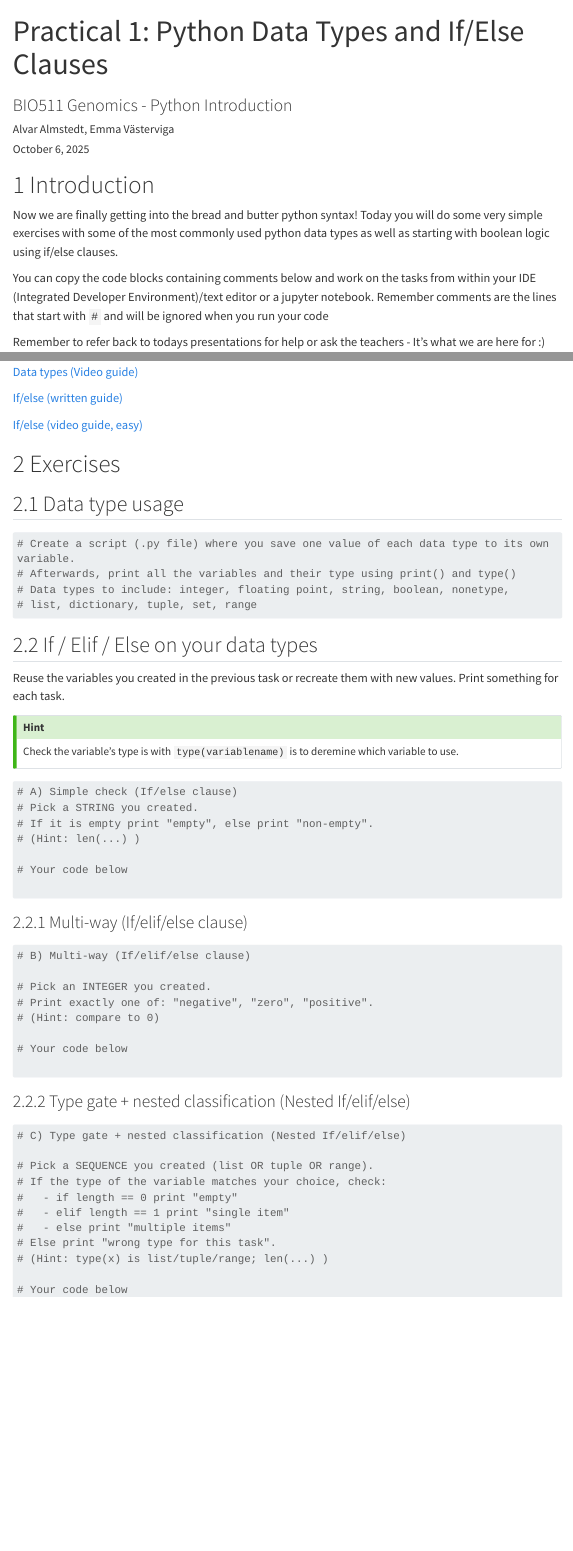
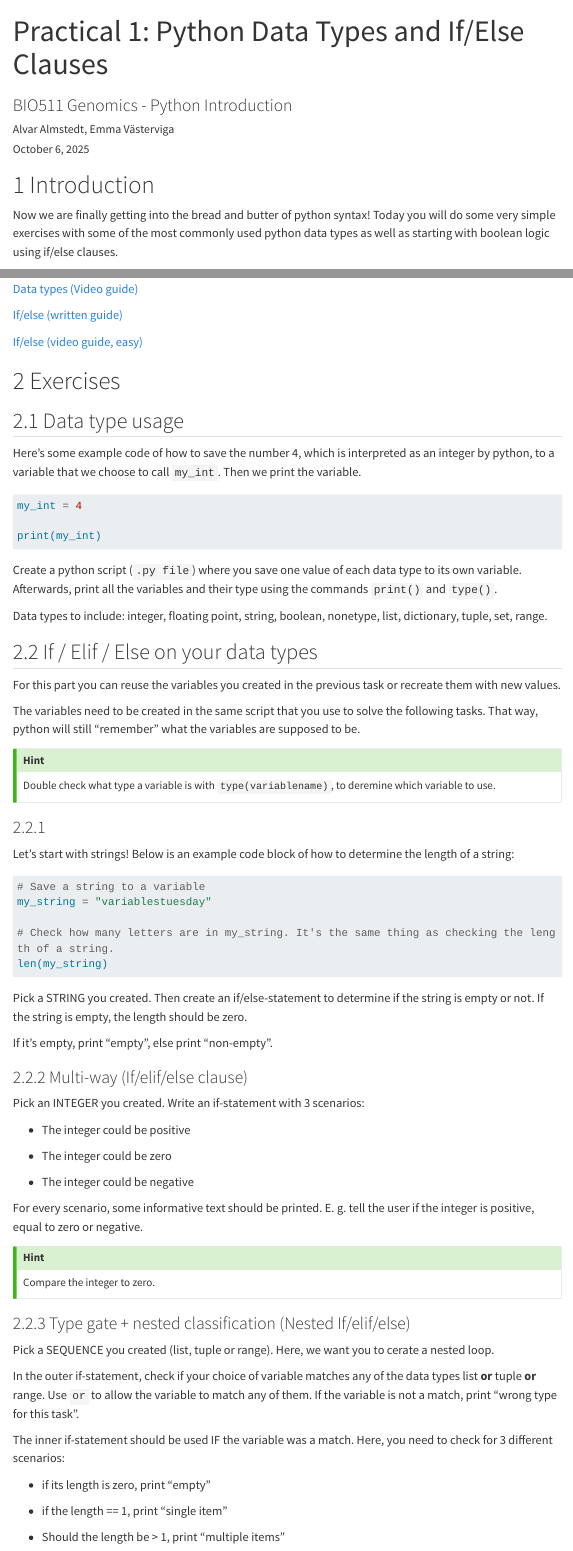
Before and after one commit to n2bin-GU/BIO511-2025, a Quarto document (practicals/Practicals - Python/PRACTICAL_DATA_TYPES_AND_IF_ELSE.qmd): the page in a window 1100 px wide, from its top, and a second part further down, joined at a grey line. Rendered offline with R 4.5, knitr and Pandoc in place of Quarto, with nearby package versions; menus at the side of the page are left out; long lines of code are wrapped.

Commit message:
Python practical data types upgraded

````diff
--- a/practicals/Practicals - Python/PRACTICAL_DATA_TYPES_AND_IF_ELSE.qmd
+++ b/practicals/Practicals - Python/PRACTICAL_DATA_TYPES_AND_IF_ELSE.qmd
@@ -14,10 +14,10 @@ format:
 
 # Introduction
 
-Now we are finally getting into the bread and butter python syntax! Today you will do some very simple exercises with some of the most commonly used python data types as well as starting with boolean logic using if/else clauses.
+Now we are finally getting into the bread and butter of python syntax! Today you will do some very simple exercises with some of the most commonly used python data types as well as starting with boolean logic using if/else clauses.
 
 You can copy the code blocks containing comments below and work on the tasks from within your IDE (Integrated Developer Environment)/text editor or a jupyter notebook.
-Remember comments are the lines that start with `#` and will be ignored when you run your code
+Remember, comments are the lines that start with `#` and will be ignored when you run your code
 
 
 Remember to refer back to todays presentations for help or ask the teachers - It's what we are here for :)
@@ -38,64 +38,75 @@ They may even contain information that the teachers missed or didn't explain wel
 # Exercises
 
 ## Data type usage
+Here's some example code of how to save the number 4, which is interpreted as an integer by python, to a variable that we choose to call `my_int`. Then we print the variable.
+
+```python
+my_int = 4
+
+print(my_int)
+```
+Create a python script (`.py file`) where you save one value of each data type to its own variable.
+Afterwards, print all the variables and their type using the commands `print()` and `type()`.
 
 
-```python
-# Create a script (.py file) where you save one value of each data type to its own variable.
-# Afterwards, print all the variables and their type using print() and type()
-# Data types to include: integer, floating point, string, boolean, nonetype,
-# list, dictionary, tuple, set, range
-```
+Data types to include: integer, floating point, string, boolean, nonetype,
+list, dictionary, tuple, set, range.
 
 ## If / Elif / Else on your data types
 
-Reuse the variables you created in the previous task or recreate them with new values. Print something for each task.
+For this part you can reuse the variables you created in the previous task or recreate them with new values.
+
+The variables need to be created in the same script that you use to solve the following tasks. That way, python will still "remember" what the variables are supposed to be.
+
 
 ::: {.callout-tip}
 ### Hint
-Check the variable’s type is with `type(variablename)` is to deremine which variable to use.
+Double check what type a variable is with `type(variablename)`, to deremine which variable to use.
 :::
 
+###
+Let's start with strings! Below is an example code block of how to determine the length of a string:
+
 ```python
-# A) Simple check (If/else clause)
-# Pick a STRING you created.
-# If it is empty print "empty", else print "non-empty".
-# (Hint: len(...) )
+# Save a string to a variable
+my_string = "variablestuesday"
 
-# Your code below
+# Check how many letters are in my_string. It's the same thing as checking the length of a string.
+len(my_string)
+```
+
+Pick a STRING you created. Then create an if/else-statement to determine if the string is empty or not. If the string is empty, the length should be zero.
+
+If it's empty, print "empty", else print "non-empty".
 
 
+### Multi-way (If/elif/else clause)
+Pick an INTEGER you created. Write an if-statement with 3 scenarios:
 
-```
+- The integer could be positive
 
-### Multi-way (If/elif/else clause)
-```python
-# B) Multi-way (If/elif/else clause)
+- The integer could be zero
 
-# Pick an INTEGER you created.
-# Print exactly one of: "negative", "zero", "positive".
-# (Hint: compare to 0)
+- The integer could be negative
 
-# Your code below
+For every scenario, some informative text should be printed. E. g. tell the user if the integer is positive, equal to zero or negative.
 
 
+::: {.callout-tip}
+### Hint
+Compare the integer to zero.
+:::
 
-```
 
 ### Type gate + nested classification (Nested If/elif/else)
-```python
-# C) Type gate + nested classification (Nested If/elif/else)
+Pick a SEQUENCE you created (list, tuple or range). Here, we want you to cerate a nested loop.
 
-# Pick a SEQUENCE you created (list OR tuple OR range).
-# If the type of the variable matches your choice, check:
-#   - if length == 0 print "empty"
-#   - elif length == 1 print "single item"
-#   - else print "multiple items"
-# Else print "wrong type for this task".
-# (Hint: type(x) is list/tuple/range; len(...) )
+In the outer if-statement, check if your choice of variable matches any of the data types list **or** tuple **or** range. Use `or` to allow the variable to match any of them. If the variable is not a match, print "wrong type for this task".
 
-# Your code below
+The inner if-statement should be used IF the variable was a match. Here, you need to check for 3 different scenarios:
 
+- if its length is zero, print "empty"
 
+- if the length == 1, print "single item"
 
-```
+- Should the length be > 1, print "multiple items"
````
